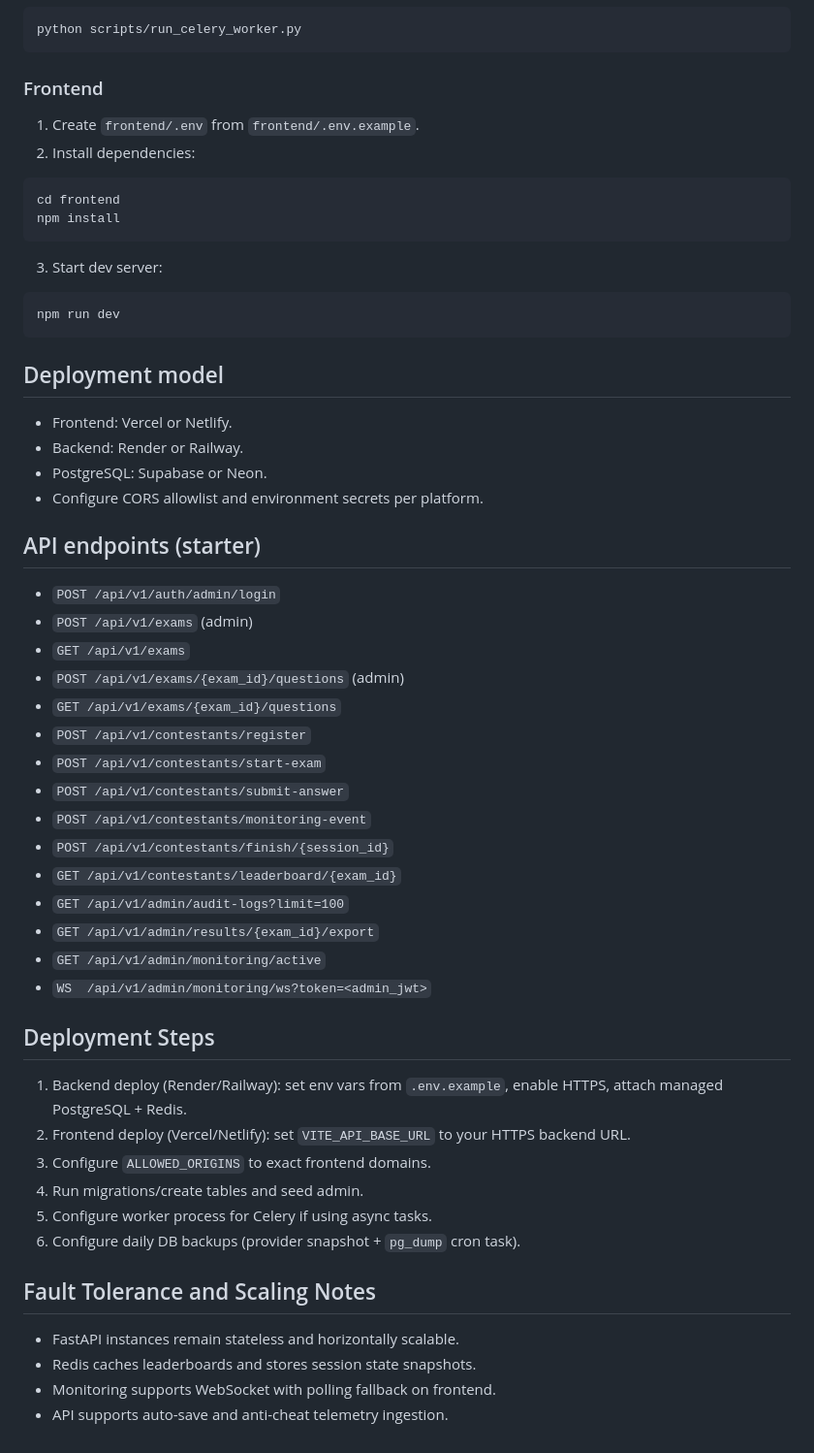
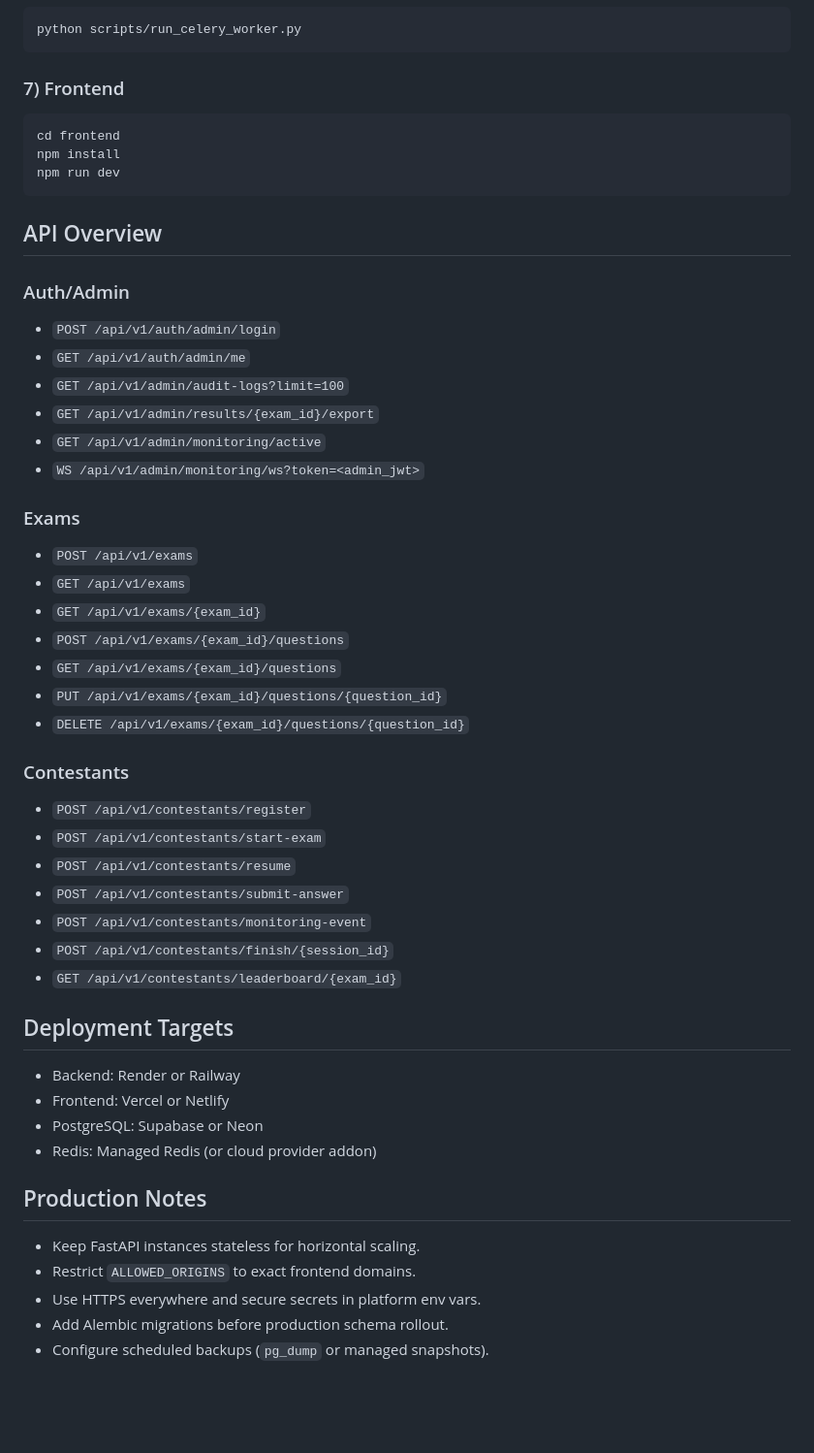
Before and after one commit to Rushikesh1408/INNOVATION-java-masters-, a Markdown page: README.md, the part around one of its changes. Shown at 97% size. Drawn GitHub-style; blank space fills up the shorter version.

````diff
--- a/README.md
+++ b/README.md
@@ -216,59 +201,56 @@ uvicorn app.main:app --reload
 python scripts/run_celery_worker.py
 ```
 
-### Frontend
-
-1. Create `frontend/.env` from `frontend/.env.example`.
-2. Install dependencies:
+### 7) Frontend
 
 ```bash
 cd frontend
 npm install
-```
-
-3. Start dev server:
-
-```bash
 npm run dev
 ```
 
-## Deployment model
+## API Overview
 
-- Frontend: Vercel or Netlify.
-- Backend: Render or Railway.
-- PostgreSQL: Supabase or Neon.
-- Configure CORS allowlist and environment secrets per platform.
-
-## API endpoints (starter)
+### Auth/Admin
 
 - `POST /api/v1/auth/admin/login`
-- `POST /api/v1/exams` (admin)
+- `GET /api/v1/auth/admin/me`
+- `GET /api/v1/admin/audit-logs?limit=100`
+- `GET /api/v1/admin/results/{exam_id}/export`
+- `GET /api/v1/admin/monitoring/active`
+- `WS /api/v1/admin/monitoring/ws?token=<admin_jwt>`
+
+### Exams
+
+- `POST /api/v1/exams`
 - `GET /api/v1/exams`
-- `POST /api/v1/exams/{exam_id}/questions` (admin)
+- `GET /api/v1/exams/{exam_id}`
+- `POST /api/v1/exams/{exam_id}/questions`
 - `GET /api/v1/exams/{exam_id}/questions`
+- `PUT /api/v1/exams/{exam_id}/questions/{question_id}`
+- `DELETE /api/v1/exams/{exam_id}/questions/{question_id}`
+
+### Contestants
+
 - `POST /api/v1/contestants/register`
 - `POST /api/v1/contestants/start-exam`
+- `POST /api/v1/contestants/resume`
 - `POST /api/v1/contestants/submit-answer`
 - `POST /api/v1/contestants/monitoring-event`
 - `POST /api/v1/contestants/finish/{session_id}`
 - `GET /api/v1/contestants/leaderboard/{exam_id}`
-- `GET /api/v1/admin/audit-logs?limit=100`
-- `GET /api/v1/admin/results/{exam_id}/export`
-- `GET /api/v1/admin/monitoring/active`
-- `WS  /api/v1/admin/monitoring/ws?token=<admin_jwt>`
 
-## Deployment Steps
+## Deployment Targets
 
-1. Backend deploy (Render/Railway): set env vars from `.env.example`, enable HTTPS, attach managed PostgreSQL + Redis.
-2. Frontend deploy (Vercel/Netlify): set `VITE_API_BASE_URL` to your HTTPS backend URL.
-3. Configure `ALLOWED_ORIGINS` to exact frontend domains.
-4. Run migrations/create tables and seed admin.
-5. Configure worker process for Celery if using async tasks.
-6. Configure daily DB backups (provider snapshot + `pg_dump` cron task).
+- Backend: Render or Railway
+- Frontend: Vercel or Netlify
+- PostgreSQL: Supabase or Neon
+- Redis: Managed Redis (or cloud provider addon)
 
-## Fault Tolerance and Scaling Notes
+## Production Notes
 
-- FastAPI instances remain stateless and horizontally scalable.
-- Redis caches leaderboards and stores session state snapshots.
-- Monitoring supports WebSocket with polling fallback on frontend.
-- API supports auto-save and anti-cheat telemetry ingestion.
+- Keep FastAPI instances stateless for horizontal scaling.
+- Restrict `ALLOWED_ORIGINS` to exact frontend domains.
+- Use HTTPS everywhere and secure secrets in platform env vars.
+- Add Alembic migrations before production schema rollout.
+- Configure scheduled backups (`pg_dump` or managed snapshots).
````
Also changed, not shown: other parts of README.md (+132 -147 lines).
